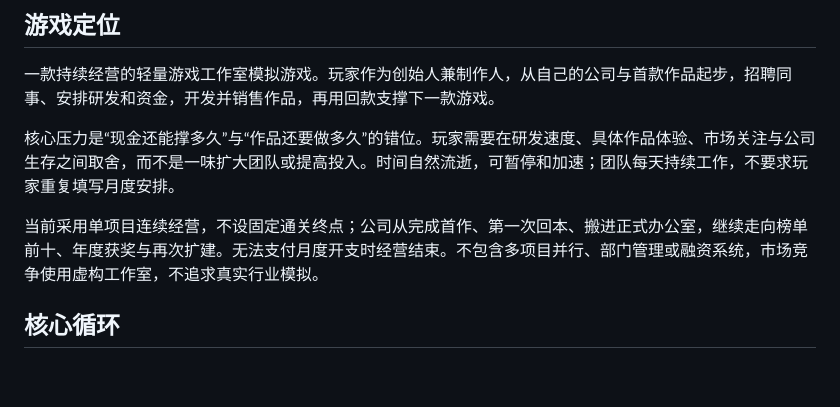
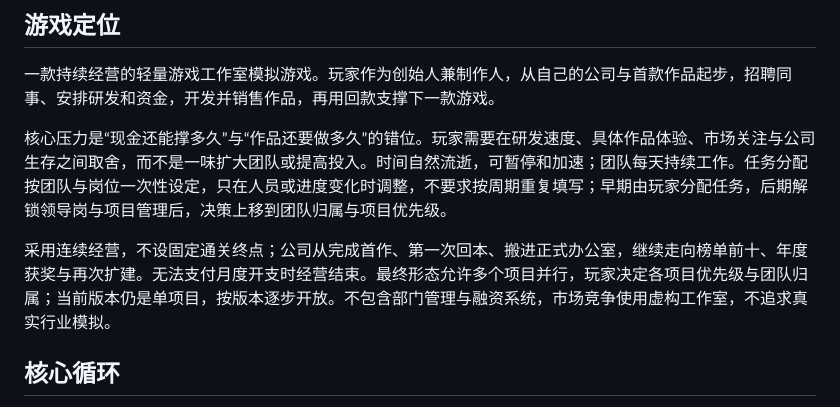
Before and after one commit to taoyafan/BuildYourGame, a Markdown page: 游戏设计.md, the part around the change. Drawn GitHub-style; blank space fills up the shorter version.

Commit message:
Docs: allow multi-project in final form, task assignment set once per team

```diff
--- a/游戏设计.md
+++ b/游戏设计.md
@@ -6,9 +6,9 @@
 
 一款持续经营的轻量游戏工作室模拟游戏。玩家作为创始人兼制作人，从自己的公司与首款作品起步，招聘同事、安排研发和资金，开发并销售作品，再用回款支撑下一款游戏。
 
-核心压力是“现金还能撑多久”与“作品还要做多久”的错位。玩家需要在研发速度、具体作品体验、市场关注与公司生存之间取舍，而不是一味扩大团队或提高投入。时间自然流逝，可暂停和加速；团队每天持续工作，不要求玩家重复填写月度安排。
+核心压力是“现金还能撑多久”与“作品还要做多久”的错位。玩家需要在研发速度、具体作品体验、市场关注与公司生存之间取舍，而不是一味扩大团队或提高投入。时间自然流逝，可暂停和加速；团队每天持续工作。任务分配按团队与岗位一次性设定，只在人员或进度变化时调整，不要求按周期重复填写；早期由玩家分配任务，后期解锁领导岗与项目管理后，决策上移到团队归属与项目优先级。
 
-当前采用单项目连续经营，不设固定通关终点；公司从完成首作、第一次回本、搬进正式办公室，继续走向榜单前十、年度获奖与再次扩建。无法支付月度开支时经营结束。不包含多项目并行、部门管理或融资系统，市场竞争使用虚构工作室，不追求真实行业模拟。
+采用连续经营，不设固定通关终点；公司从完成首作、第一次回本、搬进正式办公室，继续走向榜单前十、年度获奖与再次扩建。无法支付月度开支时经营结束。最终形态允许多个项目并行，玩家决定各项目优先级与团队归属；当前版本仍是单项目，按版本逐步开放。不包含部门管理与融资系统，市场竞争使用虚构工作室，不追求真实行业模拟。
 
 ## 核心循环
 
```
